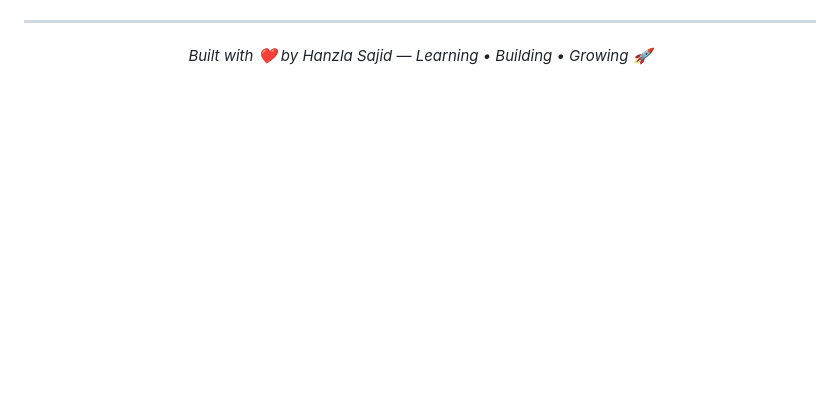
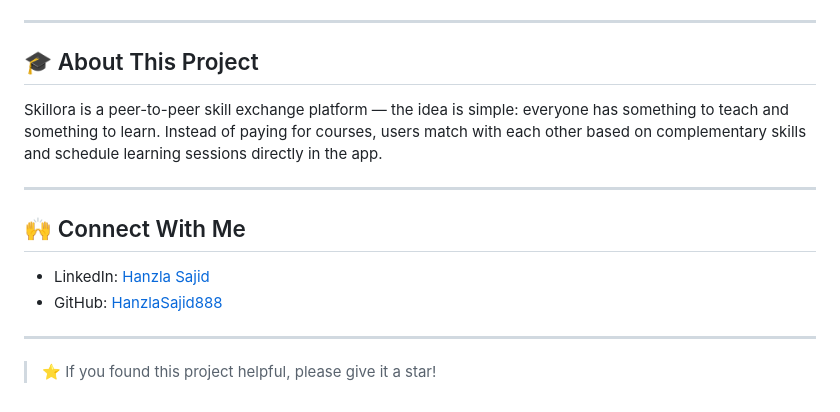
Before and after one commit to HanzlaSajid888/skillswap, a Markdown page: README.md, the part around one of its changes. Rendered like a GitHub page; blank space fills up the shorter version.

```diff
--- a/README.md
+++ b/README.md
@@ -91,6 +154,17 @@ Flutter Developer | UOG'27
 
 ---
 
-<p align="center">
-  <i>Built with ❤️ by Hanzla Sajid — Learning • Building • Growing 🚀</i>
-</p>
+## 🎓 About This Project
+
+Skillora is a peer-to-peer skill exchange platform — the idea is simple: everyone has something to teach and something to learn. Instead of paying for courses, users match with each other based on complementary skills and schedule learning sessions directly in the app.
+
+---
+
+## 🙌 Connect With Me
+
+- LinkedIn: [Hanzla Sajid](https://www.linkedin.com/in/hanzla-sajid-flutter/)
+- GitHub: [HanzlaSajid888](https://github.com/HanzlaSajid888)
+
+---
+
+> ⭐ If you found this project helpful, please give it a star!
```
Also changed, not shown: other parts of README.md (+118 -55 lines).
